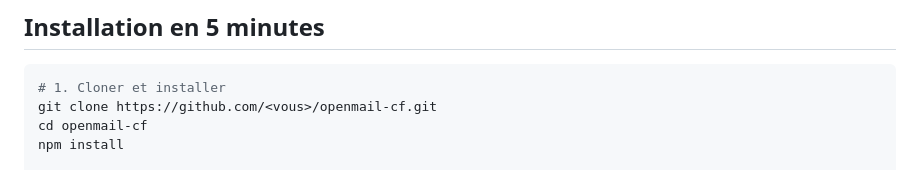
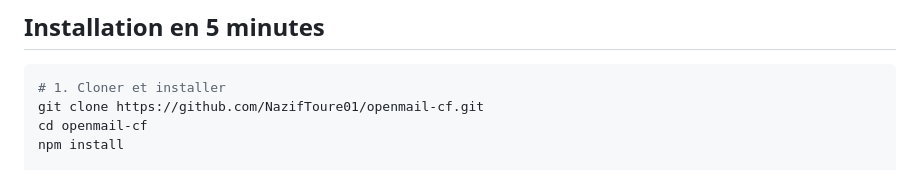
Before and after one commit to NazifToure01/openmail-cf, a Markdown page: README.md, the part around the change. Rendered like a GitHub page.

Commit message:
README: set the clone URL

````diff
--- a/README.md
+++ b/README.md
@@ -67,7 +67,7 @@ La base de données (**Cloudflare D1**) est créée automatiquement par le dépl
 
 ```bash
 # 1. Cloner et installer
-git clone https://github.com/<vous>/openmail-cf.git
+git clone https://github.com/NazifToure01/openmail-cf.git
 cd openmail-cf
 npm install
 
````
